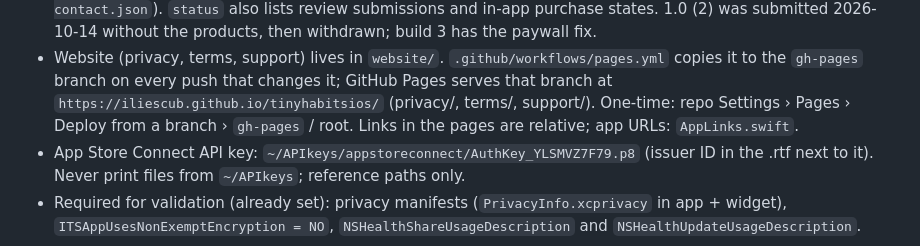
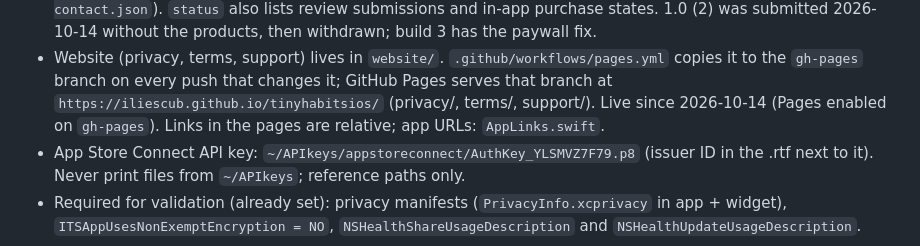
Before and after one commit to iliescub/tinyhabitsios, a Markdown page: CLAUDE.md, the part around the change. Drawn GitHub-style.

```diff
--- a/CLAUDE.md
+++ b/CLAUDE.md
@@ -79,6 +79,6 @@ Target: App Store release **2026-12-15**, feature freeze 2026-11-29, submit 2026
   submissions and in-app purchase states. 1.0 (2) was submitted 2026-10-14 without the products, then withdrawn; build 3 has the paywall fix.
 - Website (privacy, terms, support) lives in `website/`. `.github/workflows/pages.yml` copies it to the `gh-pages` branch on every
   push that changes it; GitHub Pages serves that branch at `https://iliescub.github.io/tinyhabitsios/` (privacy/, terms/, support/).
-  One-time: repo Settings › Pages › Deploy from a branch › `gh-pages` / root. Links in the pages are relative; app URLs: `AppLinks.swift`.
+  Live since 2026-10-14 (Pages enabled on `gh-pages`). Links in the pages are relative; app URLs: `AppLinks.swift`.
 - App Store Connect API key: `~/APIkeys/appstoreconnect/AuthKey_YLSMVZ7F79.p8` (issuer ID in the .rtf next to it). Never print files from `~/APIkeys`; reference paths only.
 - Required for validation (already set): privacy manifests (`PrivacyInfo.xcprivacy` in app + widget), `ITSAppUsesNonExemptEncryption = NO`, `NSHealthShareUsageDescription` and `NSHealthUpdateUsageDescription`.
```
Also changed, not shown: docs/BACKLOG.md (+3 -3 lines).
